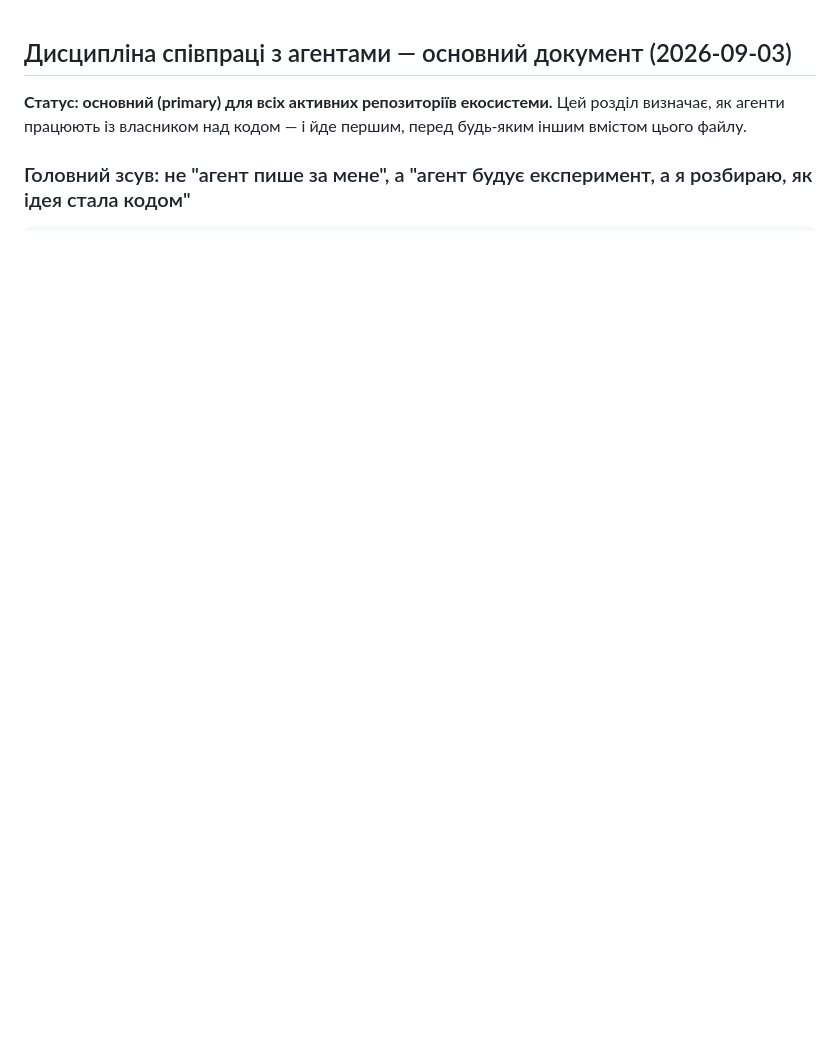
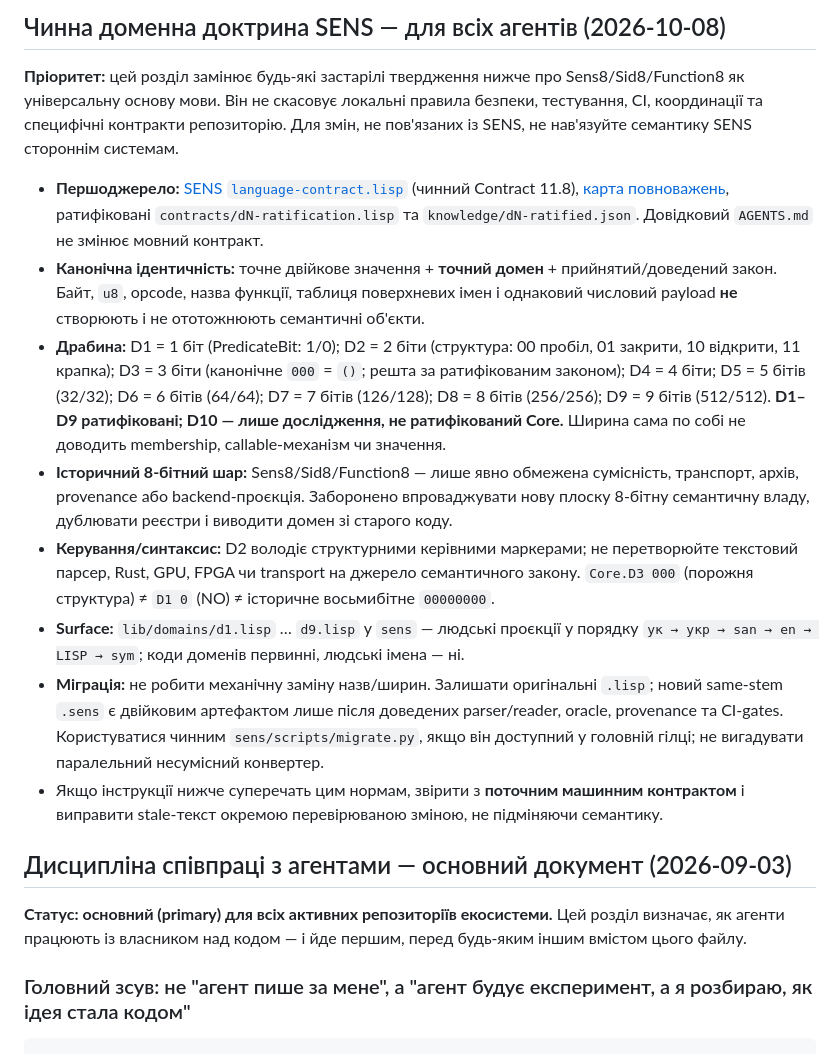
Before and after one commit to juv4uk/ecosystem-observer, a Markdown page: AGENTS.md, the part around one of its changes. GitHub-like rendering; blank space fills up the shorter version.

Commit message:
docs(agents): prioritize ratified SENS domain ladder over historical Sens8

```diff
--- a/AGENTS.md
+++ b/AGENTS.md
@@ -0,0 +1,14 @@
+<!-- SENS-DOMAIN-LADDER-2026-10-08:BEGIN -->
+## Чинна доменна доктрина SENS — для всіх агентів (2026-10-08)
+
+**Пріоритет:** цей розділ замінює будь-які застарілі твердження нижче про Sens8/Sid8/Function8 як універсальну основу мови. Він не скасовує локальні правила безпеки, тестування, CI, координації та специфічні контракти репозиторію. Для змін, не пов'язаних із SENS, не нав'язуйте семантику SENS стороннім системам.
+
+- **Першоджерело:** [SENS `language-contract.lisp`](https://github.com/juv4uk/sens/blob/main/language-contract.lisp) (чинний Contract 11.8), [карта повноважень](https://github.com/juv4uk/sens/blob/main/docs/semantic-authority-map.md), ратифіковані `contracts/dN-ratification.lisp` та `knowledge/dN-ratified.json`. Довідковий `AGENTS.md` не змінює мовний контракт.
+- **Канонічна ідентичність:** точне двійкове значення + **точний домен** + прийнятий/доведений закон. Байт, `u8`, opcode, назва функції, таблиця поверхневих імен і однаковий числовий payload **не** створюють і не ототожнюють семантичні об'єкти.
+- **Драбина:** D1 = 1 біт (PredicateBit: 1/0); D2 = 2 біти (структура: 00 пробіл, 01 закрити, 10 відкрити, 11 крапка); D3 = 3 біти (канонічне `000` = `()`; решта за ратифікованим законом); D4 = 4 біти; D5 = 5 бітів (32/32); D6 = 6 бітів (64/64); D7 = 7 бітів (126/128); D8 = 8 бітів (256/256); D9 = 9 бітів (512/512). **D1–D9 ратифіковані; D10 — лише дослідження, не ратифікований Core.** Ширина сама по собі не доводить membership, callable-механізм чи значення.
+- **Історичний 8-бітний шар:** Sens8/Sid8/Function8 — лише явно обмежена сумісність, транспорт, архів, provenance або backend-проєкція. Заборонено впроваджувати нову плоску 8-бітну семантичну владу, дублювати реєстри і виводити домен зі старого коду.
+- **Керування/синтаксис:** D2 володіє структурними керівними маркерами; не перетворюйте текстовий парсер, Rust, GPU, FPGA чи transport на джерело семантичного закону. `Core.D3 000` (порожня структура) ≠ `D1 0` (NO) ≠ історичне восьмибітне `00000000`.
+- **Surface:** `lib/domains/d1.lisp` … `d9.lisp` у `sens` — людські проєкції у порядку `ук → укр → san → en → LISP → sym`; коди доменів первинні, людські імена — ні.
+- **Міграція:** не робити механічну заміну назв/ширин. Залишати оригінальні `.lisp`; новий same-stem `.sens` є двійковим артефактом лише після доведених parser/reader, oracle, provenance та CI-gates. Користуватися чинним `sens/scripts/migrate.py`, якщо він доступний у головній гілці; не вигадувати паралельний несумісний конвертер.
+- Якщо інструкції нижче суперечать цим нормам, звірити з **поточним машинним контрактом** і виправити stale-текст окремою перевірюваною зміною, не підміняючи семантику.
+
```
Also changed, not shown: other parts of AGENTS.md (+2 -0 lines).
